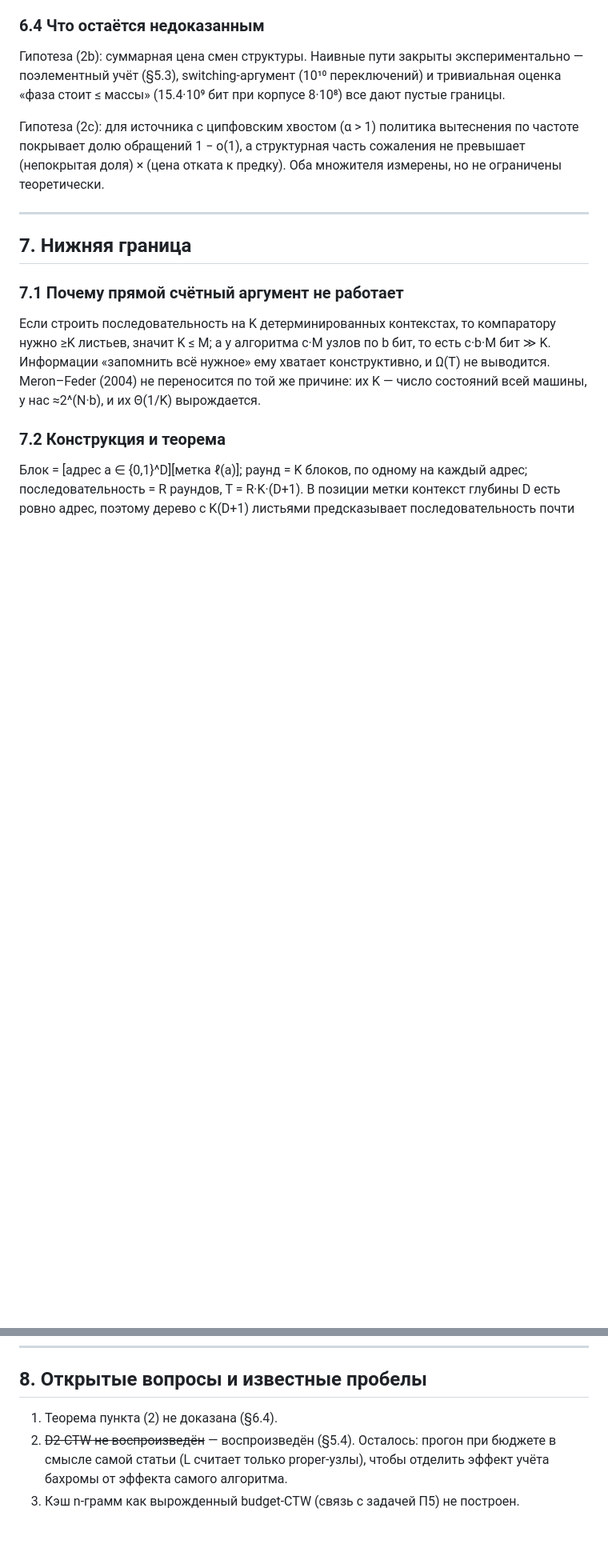
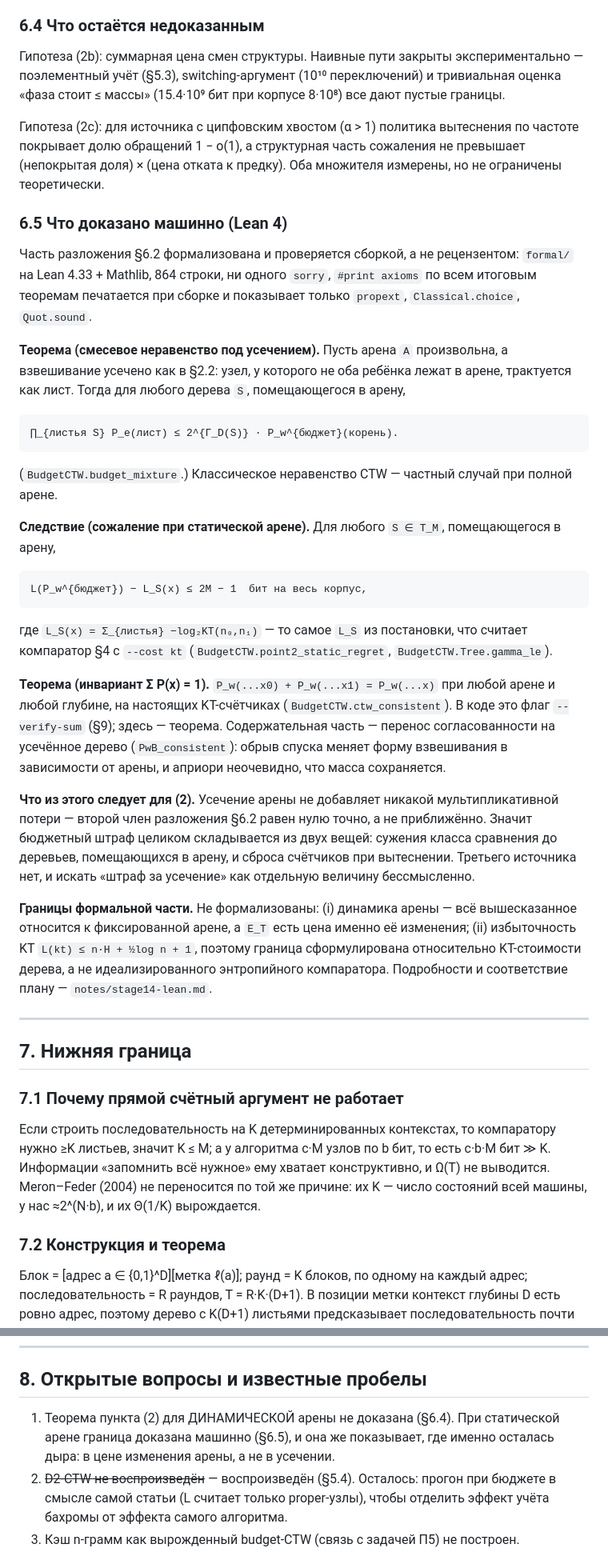
Before and after one commit to zabrodschiipavel-sketch/budget-ctw, a Markdown page: notes/preprint.md, 2 parts joined by grey strips. Shown at 80% size. GitHub-like rendering; blank space fills up the shorter version.

Commit message:
docs: препринт — §6.5 с машинно проверенной частью пункта (2)
Статус пункта (2) в §0 переписан: при статической арене граница доказана
(R_T ≤ 2M−1 бит относительно любого дерева T_M, помещающегося в арену), при
динамической — нет. Прежняя формулировка «не доказано» стала неточной в
сторону занижения, новая явно называет условие.

§6.5 — три теоремы Lean с именами, по которым их можно найти в formal/, и
явный список того, что НЕ формализовано (динамика арены, избыточность KT).
§8 п.1 и §9 приведены в соответствие.

Co-Authored-By: Claude Opus 5 <noreply@anthropic.com>

```diff
--- a/notes/preprint.md
+++ b/notes/preprint.md
@@ -416,6 +420,53 @@ M=646 470): удержано **20.71% листьев оптимума**, на к
 не превышает (непокрытая доля) × (цена отката к предку). Оба множителя
 измерены, но не ограничены теоретически.
 
+### 6.5 Что доказано машинно (Lean 4)
+
+Часть разложения §6.2 формализована и проверяется сборкой, а не рецензентом:
+`formal/` на Lean 4.33 + Mathlib, 864 строки, ни одного `sorry`, `#print
+axioms` по всем итоговым теоремам печатается при сборке и показывает только
+`propext`, `Classical.choice`, `Quot.sound`.
+
+**Теорема (смесевое неравенство под усечением).** Пусть арена `A` произвольна,
+а взвешивание усечено как в §2.2: узел, у которого не оба ребёнка лежат в
+арене, трактуется как лист. Тогда для любого дерева `S`, помещающегося в
+арену,
+
+    ∏_{листья S} P_e(лист) ≤ 2^{Γ_D(S)} · P_w^{бюджет}(корень).
+
+(`BudgetCTW.budget_mixture`.) Классическое неравенство CTW — частный случай
+при полной арене.
+
+**Следствие (сожаление при статической арене).** Для любого `S ∈ T_M`,
+помещающегося в арену,
+
+    L(P_w^{бюджет}) − L_S(x) ≤ 2M − 1  бит на весь корпус,
+
+где `L_S(x) = Σ_{листья} −log₂KT(n₀,n₁)` — то самое `L_S` из постановки, что
+считает компаратор §4 с `--cost kt` (`BudgetCTW.point2_static_regret`,
+`BudgetCTW.Tree.gamma_le`).
+
+**Теорема (инвариант Σ P(x) = 1).** `P_w(...x0) + P_w(...x1) = P_w(...x)` при
+любой арене и любой глубине, на настоящих KT-счётчиках
+(`BudgetCTW.ctw_consistent`). В коде это флаг `--verify-sum` (§9); здесь —
+теорема. Содержательная часть — перенос согласованности на усечённое дерево
+(`PwB_consistent`): обрыв спуска меняет форму взвешивания в зависимости от
+арены, и априори неочевидно, что масса сохраняется.
+
+**Что из этого следует для (2).** Усечение арены не добавляет никакой
+мультипликативной потери — второй член разложения §6.2 равен нулю точно, а не
+приближённо. Значит бюджетный штраф целиком складывается из двух вещей:
+сужения класса сравнения до деревьев, помещающихся в арену, и сброса
+счётчиков при вытеснении. Третьего источника нет, и искать «штраф за
+усечение» как отдельную величину бессмысленно.
+
+**Границы формальной части.** Не формализованы: (i) динамика арены — всё
+вышесказанное относится к фиксированной арене, а `E_T` есть цена именно её
+изменения; (ii) избыточность KT `L(kt) ≤ n·H + ½log n + 1`, поэтому граница
+сформулирована относительно KT-стоимости дерева, а не идеализированного
+энтропийного компаратора. Подробности и соответствие плану —
+`notes/stage14-lean.md`.
+
 ---
 
 ## 7. Нижняя граница
@@ -489,7 +540,9 @@ M = K(D+1) = 4352 листьях и дальше не улучшается —
 
 ## 8. Открытые вопросы и известные пробелы
 
-1. Теорема пункта (2) не доказана (§6.4).
+1. Теорема пункта (2) для ДИНАМИЧЕСКОЙ арены не доказана (§6.4). При
+   статической арене граница доказана машинно (§6.5), и она же показывает,
+   где именно осталась дыра: в цене изменения арены, а не в усечении.
 2. ~~D2-CTW не воспроизведён~~ — воспроизведён (§5.4). Осталось: прогон при
    бюджете в смысле самой статьи (L считает только proper-узлы), чтобы
    отделить эффект учёта бахромы от эффекта самого алгоритма.
```
Also changed, not shown: other parts of notes/preprint.md (+15 -8 lines).
